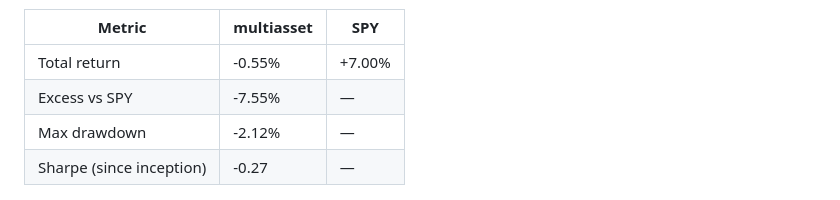
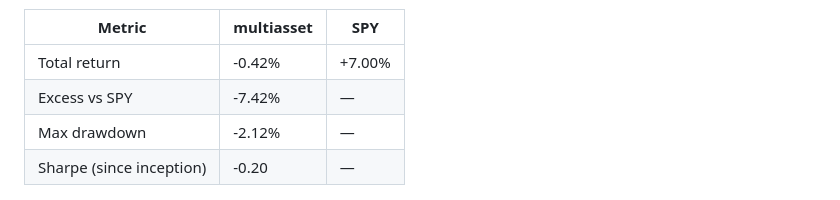
Before and after one commit to andrewr1991/stock-trader, a Markdown page: reports/performance_multiasset.md, the part around the change printed below. GitHub-like rendering.

Commit message:
multiasset + dashboard: 2026-10-13

```diff
--- a/reports/performance_multiasset.md
+++ b/reports/performance_multiasset.md
@@ -4,10 +4,10 @@ _Last updated: 2026-10-13 01:35 UTC · live for 108 days · equity $99,450_
 
 | Metric | multiasset | SPY |
 |---|---|---|
-| Total return | -0.55% | +7.00% |
-| Excess vs SPY | -7.55% | — |
+| Total return | -0.42% | +7.00% |
+| Excess vs SPY | -7.42% | — |
 | Max drawdown | -2.12% | — |
-| Sharpe (since inception) | -0.27 | — |
+| Sharpe (since inception) | -0.20 | — |
 
 ![multiasset vs SPY](performance_multiasset.png)
 
```
Also changed, not shown: other parts of reports/performance_multiasset.md (+1 -1 lines), reports/performance_multiasset.png, 2 other files.
